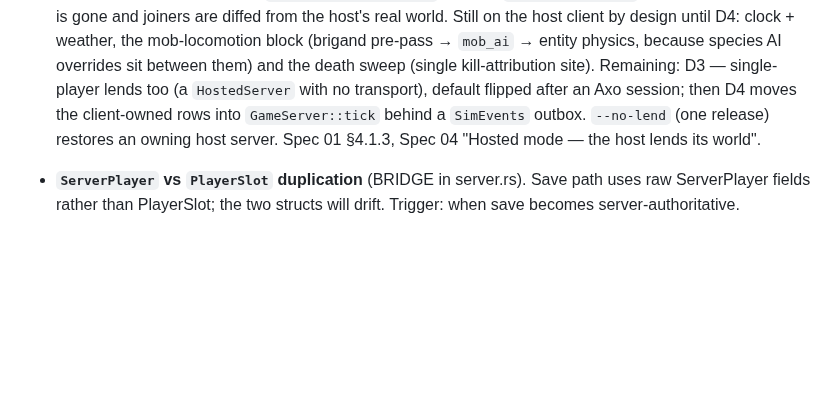
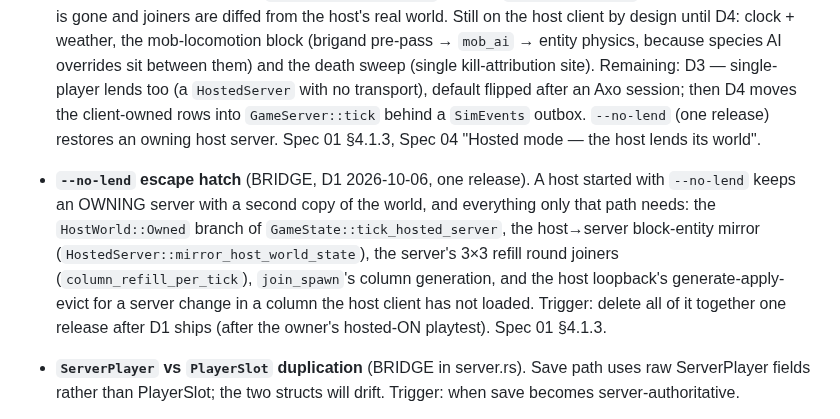
Before and after one commit to decented/axenstax, a Markdown page: CLAUDE.md, the part around the change. Drawn GitHub-style; blank space fills up the shorter version.

Commit message:
docs(claude): --no-lend is a live BRIDGE — list it under known debt with its trigger
Claude-Session: https://claude.ai/code/session_015JooAHtGbvSduFMAZsr7oC

```diff
--- a/CLAUDE.md
+++ b/CLAUDE.md
@@ -361,6 +361,7 @@ Every piece of code must be either **concrete** (production-grade, spec-aligned,
 
 ### Known technical debt (fix before building on top):
 - **Single-player bypasses GameServer.** NewWorld and LoadWorld run no server, so client-side `GameState::tick()` runs the whole simulation. A LAN / online **host** no longer does: since D1 (2026-10-06) it lends its one `World` + ECS to its embedded `GameServer` every tick (`sim_lend.rs`, RAII `LentSim`; one owner per shared system via `SimSystem::lent_owner`, tripwire `World::sim_tally`), so the host's dual sim is gone and joiners are diffed from the host's real world. Still on the host client by design until D4: clock + weather, the mob-locomotion block (brigand pre-pass → `mob_ai` → entity physics, because species AI overrides sit between them) and the death sweep (single kill-attribution site). Remaining: D3 — single-player lends too (a `HostedServer` with no transport), default flipped after an Axo session; then D4 moves the client-owned rows into `GameServer::tick` behind a `SimEvents` outbox. `--no-lend` (one release) restores an owning host server. Spec 01 §4.1.3, Spec 04 "Hosted mode — the host lends its world".
+- **`--no-lend` escape hatch** (BRIDGE, D1 2026-10-06, one release). A host started with `--no-lend` keeps an OWNING server with a second copy of the world, and everything only that path needs: the `HostWorld::Owned` branch of `GameState::tick_hosted_server`, the host→server block-entity mirror (`HostedServer::mirror_host_world_state`), the server's 3×3 refill round joiners (`column_refill_per_tick`), `join_spawn`'s column generation, and the host loopback's generate-apply-evict for a server change in a column the host client has not loaded. Trigger: delete all of it together one release after D1 ships (after the owner's hosted-ON playtest). Spec 01 §4.1.3.
 - **`ServerPlayer` vs `PlayerSlot` duplication** (BRIDGE in server.rs). Save path uses raw ServerPlayer fields rather than PlayerSlot; the two structs will drift. Trigger: when save becomes server-authoritative.
 - **`PlayerSlot.charter_comms` reads a local tightening-only policy file** (BRIDGE). Charter has no comms capability — verified 2026-09-05: `comms` is a reserved word in Charter's prose contract, not a shipped clause kind; the published SDK type is a single `kind: 'schedule'` literal. Since 2026-09-28 the file can only LOWER a player's ceiling below the safe default (`Approved`), never raise it — the old self-named `guardian_npub` signature proved nothing, so it is ignored. Raising waits for a real capability boundary. Trigger: the Charter comms clause shipping upstream, or a Signet guardian attestation. See `docs/foundations/2026-09-05-world-chat.md §3.3`.
 
```
